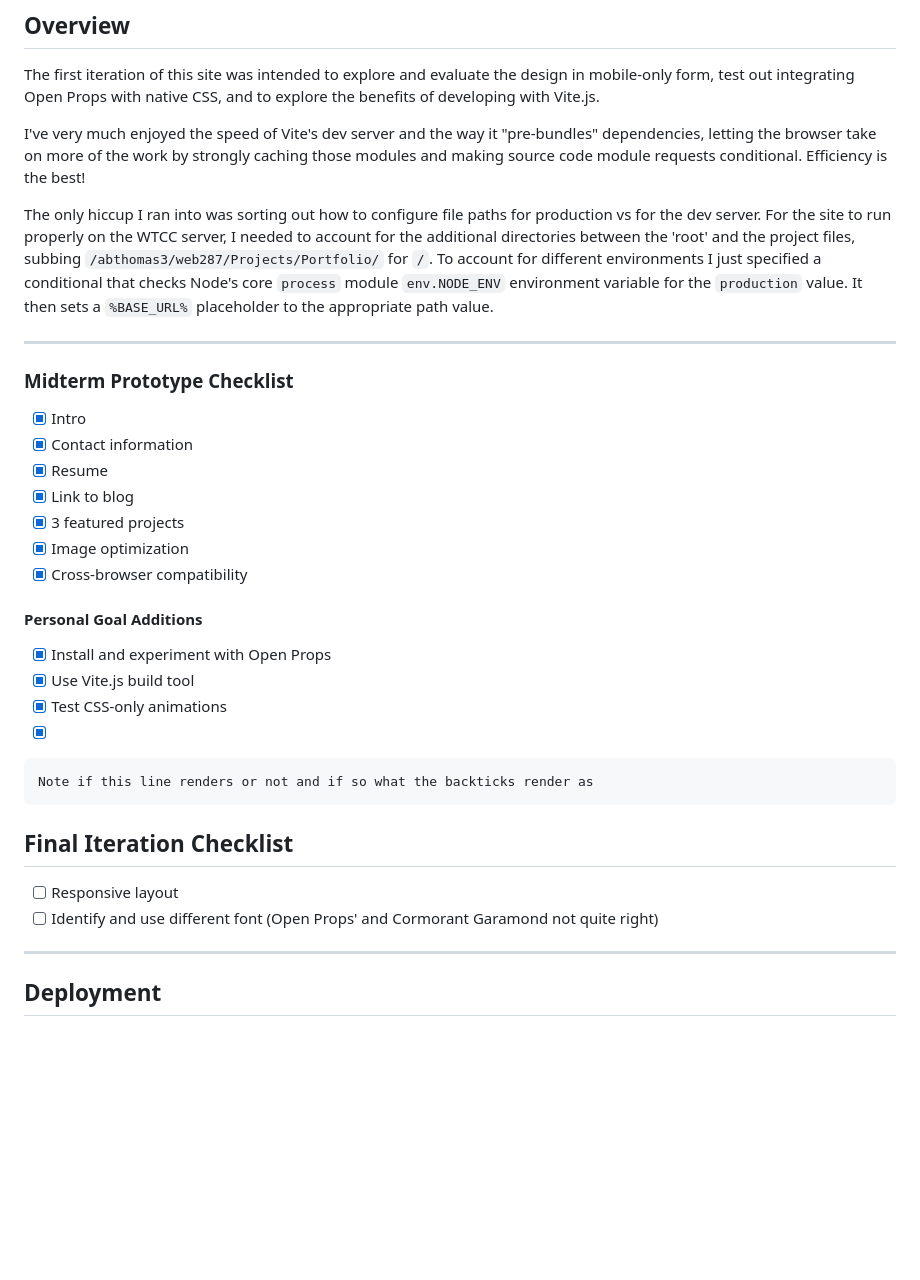
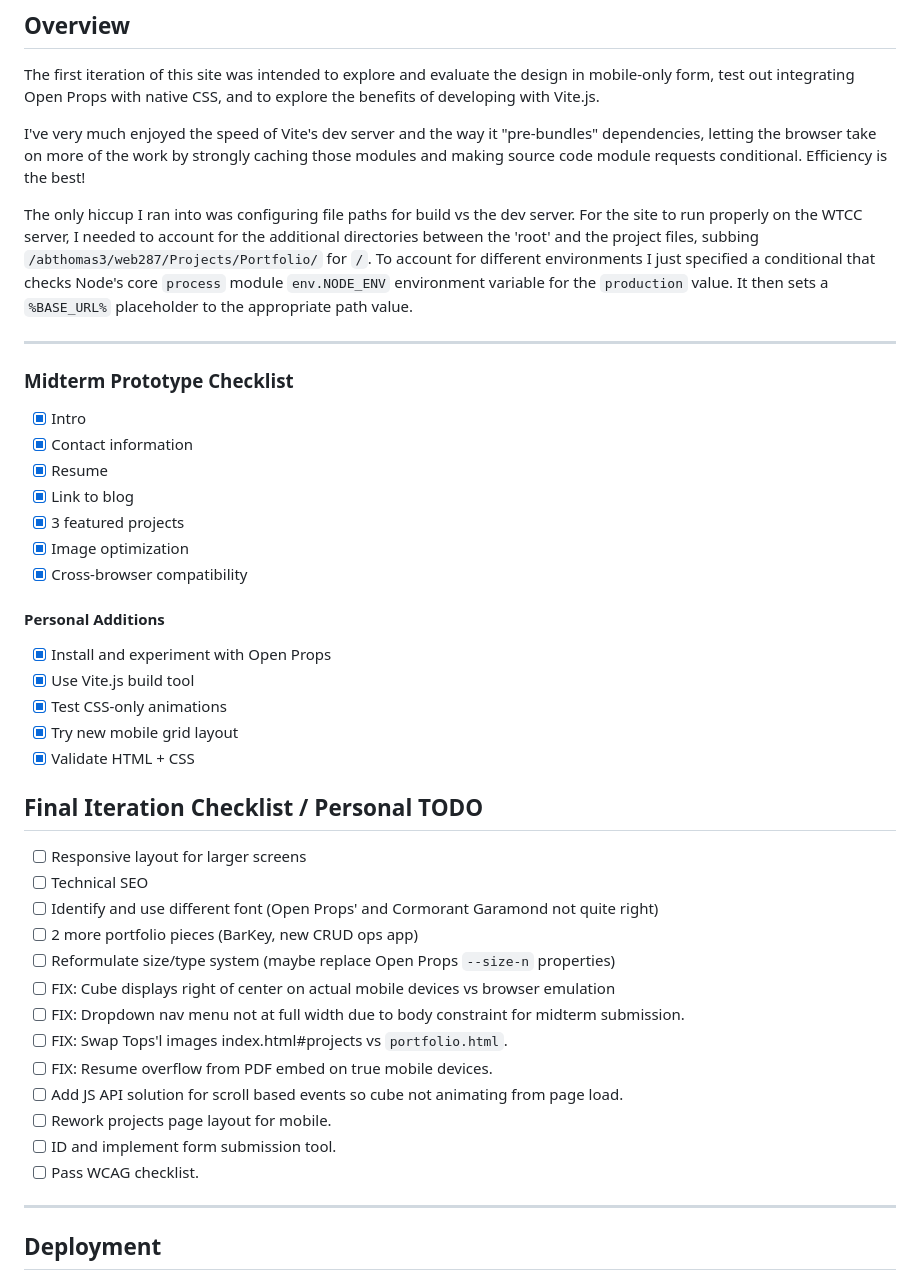
Before and after one commit to tessthom/portfolio-prototype, a Markdown page: README.md, the part around the change. Drawn GitHub-style; blank space fills up the shorter version.

Commit message:
Update README for ASN9

````diff
--- a/README.md
+++ b/README.md
@@ -10,7 +10,7 @@ The first iteration of this site was intended to explore and evaluate the design
 
 I've very much enjoyed the speed of Vite's dev server and the way it "pre-bundles" dependencies, letting the browser take on more of the work by strongly caching those modules and making source code module requests conditional. Efficiency is the best!
 
-The only hiccup I ran into was sorting out how to configure file paths for production vs for the dev server. For the site to run properly on the WTCC server, I needed to account for the additional directories between the 'root' and the project files, subbing `/abthomas3/web287/Projects/Portfolio/` for `/`. To account for different environments I just specified a conditional that checks Node's core `process` module `env.NODE_ENV` environment variable for the `production` value. It then sets a `%BASE_URL%` placeholder to the appropriate path value.
+The only hiccup I ran into was configuring file paths for build vs the dev server. For the site to run properly on the WTCC server, I needed to account for the additional directories between the 'root' and the project files, subbing `/abthomas3/web287/Projects/Portfolio/` for `/`. To account for different environments I just specified a conditional that checks Node's core `process` module `env.NODE_ENV` environment variable for the `production` value. It then sets a `%BASE_URL%` placeholder to the appropriate path value.
 
 ---
 
@@ -24,21 +24,29 @@ The only hiccup I ran into was sorting out how to configure file paths for produ
 - [x] Image optimization
 - [x] Cross-browser compatibility
 
-#### Personal Goal Additions
+#### Personal Additions
 
 - [x] Install and experiment with Open Props
 - [x] Use Vite.js build tool
 - [x] Test CSS-only animations
-- [x]
+- [x] Try new mobile grid layout
+- [x] Validate HTML + CSS
 
-```
-Note if this line renders or not and if so what the backticks render as
-```
+## Final Iteration Checklist / Personal TODO
 
-## Final Iteration Checklist
-
-- [ ] Responsive layout
+- [ ] Responsive layout for larger screens
+- [ ] Technical SEO
 - [ ] Identify and use different font (Open Props' and Cormorant Garamond not quite right)
+- [ ] 2 more portfolio pieces (BarKey, new CRUD ops app)
+- [ ] Reformulate size/type system (maybe replace Open Props `--size-n` properties)
+- [ ] FIX: Cube displays right of center on actual mobile devices vs browser emulation
+- [ ] FIX: Dropdown nav menu not at full width due to body constraint for midterm submission.
+- [ ] FIX: Swap Tops'l images index.html#projects vs `portfolio.html`.
+- [ ] FIX: Resume overflow from PDF embed on true mobile devices.
+- [ ] Add JS API solution for scroll based events so cube not animating from page load.
+- [ ] Rework projects page layout for mobile.
+- [ ] ID and implement form submission tool.
+- [ ] Pass WCAG checklist.
 
 ---
 
````
